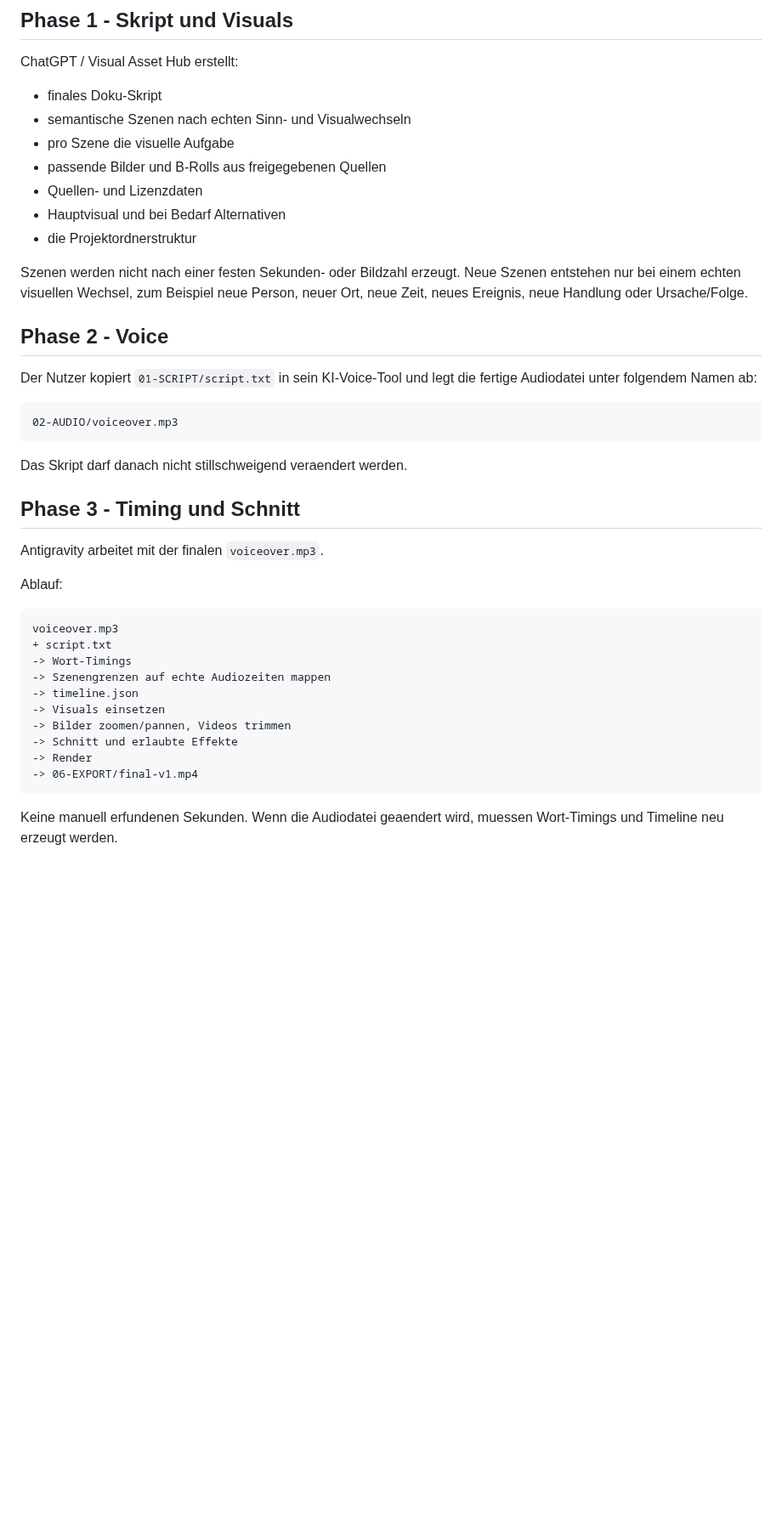
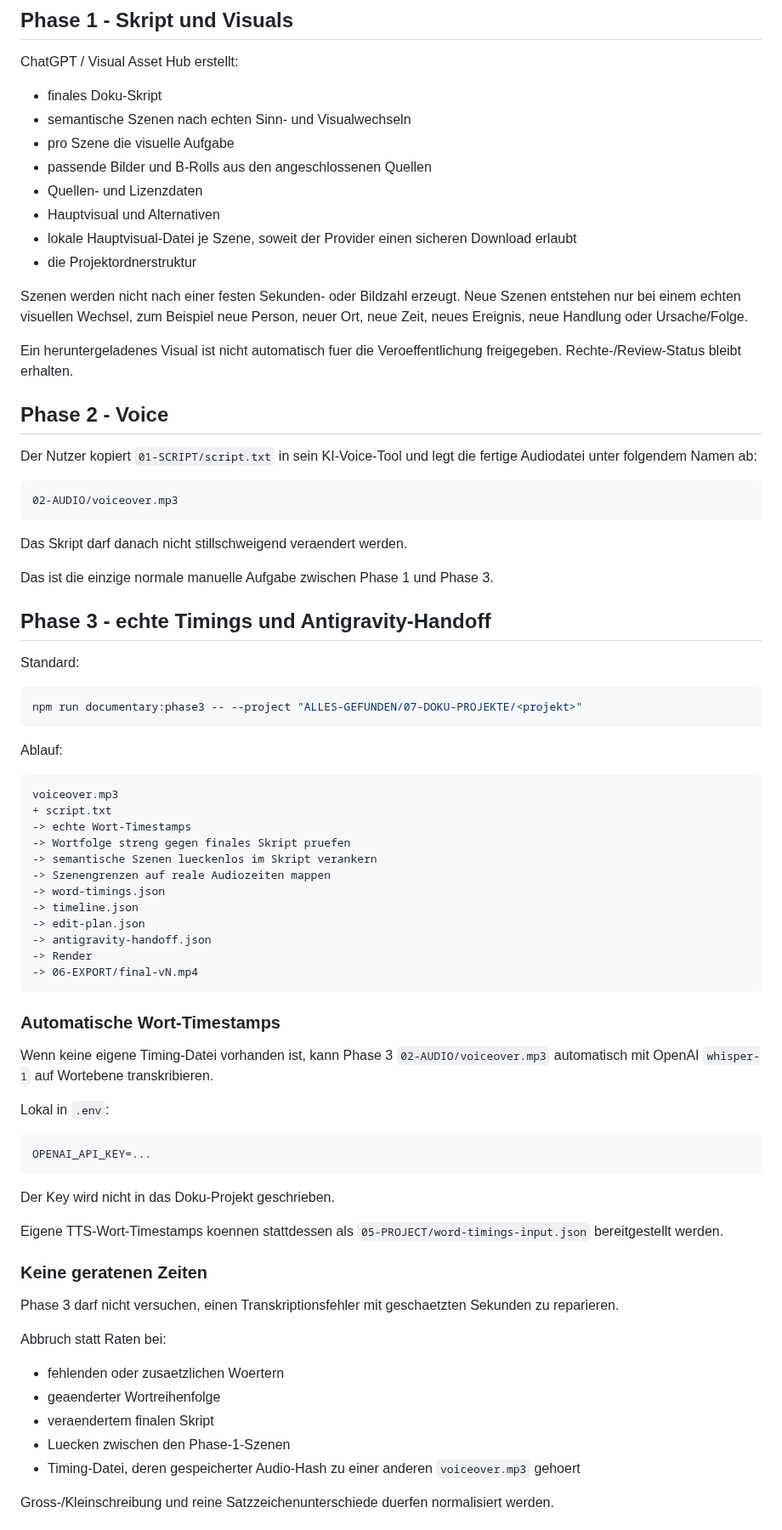
Before and after one commit to memetreza34-ux/Visual-Asset-Hub, a Markdown page: docs/DOCUMENTARY-3-PHASE-WORKFLOW.md, the part around one of its changes. Shown at 85% size. Rendered like a GitHub page; blank space fills up the shorter version.

Commit message:
Finalize automatic documentary Phase 3 workflow

````diff
--- a/docs/DOCUMENTARY-3-PHASE-WORKFLOW.md
+++ b/docs/DOCUMENTARY-3-PHASE-WORKFLOW.md
@@ -63,12 +68,15 @@ ChatGPT / Visual Asset Hub erstellt:
 - finales Doku-Skript
 - semantische Szenen nach echten Sinn- und Visualwechseln
 - pro Szene die visuelle Aufgabe
-- passende Bilder und B-Rolls aus freigegebenen Quellen
+- passende Bilder und B-Rolls aus den angeschlossenen Quellen
 - Quellen- und Lizenzdaten
-- Hauptvisual und bei Bedarf Alternativen
+- Hauptvisual und Alternativen
+- lokale Hauptvisual-Datei je Szene, soweit der Provider einen sicheren Download erlaubt
 - die Projektordnerstruktur
 
 Szenen werden nicht nach einer festen Sekunden- oder Bildzahl erzeugt. Neue Szenen entstehen nur bei einem echten visuellen Wechsel, zum Beispiel neue Person, neuer Ort, neue Zeit, neues Ereignis, neue Handlung oder Ursache/Folge.
+
+Ein heruntergeladenes Visual ist nicht automatisch fuer die Veroeffentlichung freigegeben. Rechte-/Review-Status bleibt erhalten.
 
 ## Phase 2 - Voice
 
@@ -80,23 +88,58 @@ Der Nutzer kopiert `01-SCRIPT/script.txt` in sein KI-Voice-Tool und legt die fer
 
 Das Skript darf danach nicht stillschweigend veraendert werden.
 
-## Phase 3 - Timing und Schnitt
+Das ist die einzige normale manuelle Aufgabe zwischen Phase 1 und Phase 3.
 
-Antigravity arbeitet mit der finalen `voiceover.mp3`.
+## Phase 3 - echte Timings und Antigravity-Handoff
+
+Standard:
+
+```bash
+npm run documentary:phase3 -- --project "ALLES-GEFUNDEN/07-DOKU-PROJEKTE/<projekt>"
+```
 
 Ablauf:
 
 ```text
 voiceover.mp3
 + script.txt
--> Wort-Timings
--> Szenengrenzen auf echte Audiozeiten mappen
+-> echte Wort-Timestamps
+-> Wortfolge streng gegen finales Skript pruefen
+-> semantische Szenen lueckenlos im Skript verankern
+-> Szenengrenzen auf reale Audiozeiten mappen
+-> word-timings.json
 -> timeline.json
--> Visuals einsetzen
--> Bilder zoomen/pannen, Videos trimmen
--> Schnitt und erlaubte Effekte
+-> edit-plan.json
+-> antigravity-handoff.json
 -> Render
--> 06-EXPORT/final-v1.mp4
+-> 06-EXPORT/final-vN.mp4
 ```
 
-Keine manuell erfundenen Sekunden. Wenn die Audiodatei geaendert wird, muessen Wort-Timings und Timeline neu erzeugt werden.
+### Automatische Wort-Timestamps
+
+Wenn keine eigene Timing-Datei vorhanden ist, kann Phase 3 `02-AUDIO/voiceover.mp3` automatisch mit OpenAI `whisper-1` auf Wortebene transkribieren.
+
+Lokal in `.env`:
+
+```text
+OPENAI_API_KEY=...
+```
+
+Der Key wird nicht in das Doku-Projekt geschrieben.
+
+Eigene TTS-Wort-Timestamps koennen stattdessen als `05-PROJECT/word-timings-input.json` bereitgestellt werden.
+
+### Keine geratenen Zeiten
+
+Phase 3 darf nicht versuchen, einen Transkriptionsfehler mit geschaetzten Sekunden zu reparieren.
+
+Abbruch statt Raten bei:
+
+- fehlenden oder zusaetzlichen Woertern
+- geaenderter Wortreihenfolge
+- veraendertem finalen Skript
+- Luecken zwischen den Phase-1-Szenen
+- Timing-Datei, deren gespeicherter Audio-Hash zu einer anderen `voiceover.mp3` gehoert
+
+Gross-/Kleinschreibung und reine Satzzeichenunterschiede duerfen normalisiert werden.
+
````
Also changed, not shown: other parts of docs/DOCUMENTARY-3-PHASE-WORKFLOW.md (+40 -5 lines).
